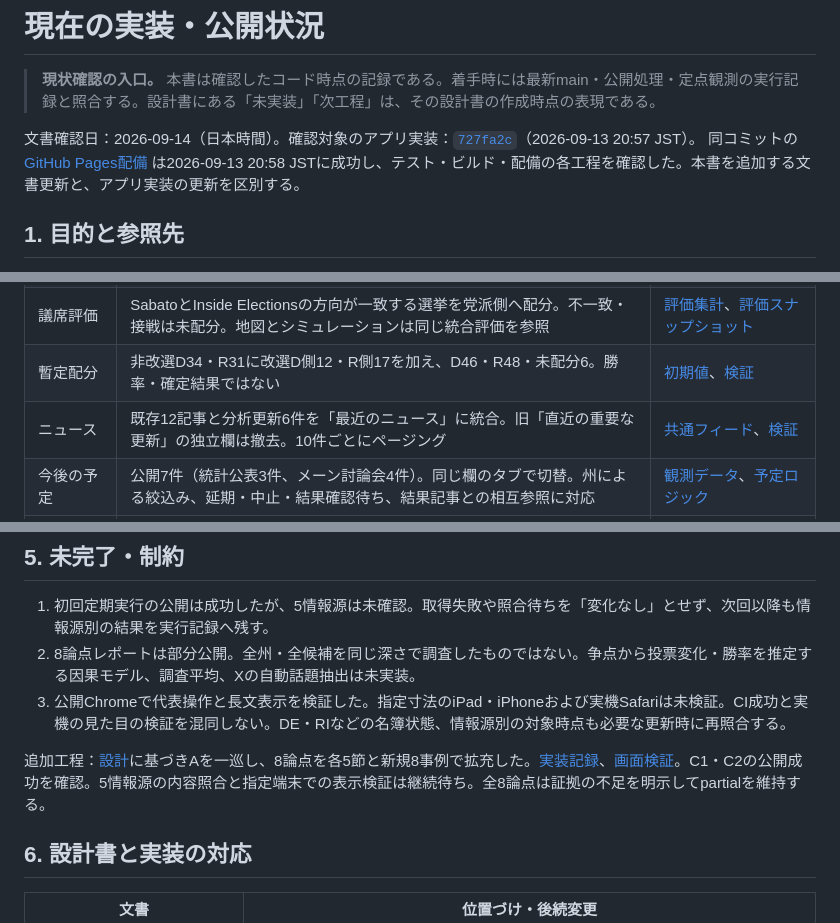
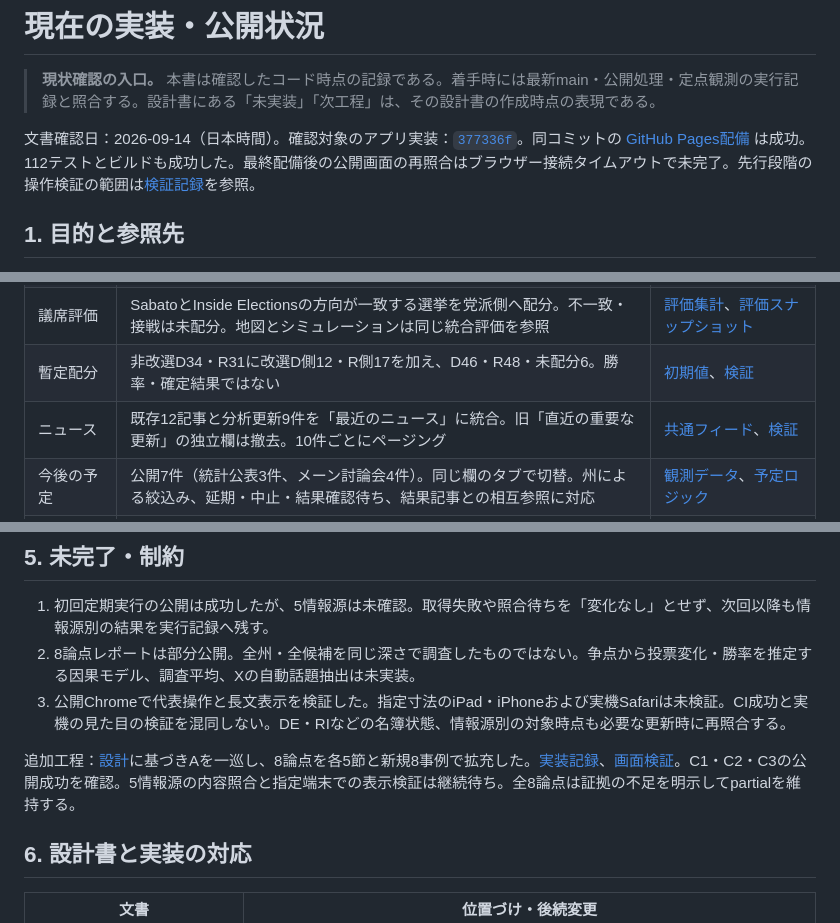
Before and after one commit to guchio2366-dev/us-midterms-2026, a Markdown page: CURRENT_STATE.md, 3 parts joined by grey strips. Rendered like a GitHub page.

Commit message:
最終配備の成功と残る検証範囲を引継ぎへ記録

```diff
--- a/CURRENT_STATE.md
+++ b/CURRENT_STATE.md
@@ -2,8 +2,7 @@
 
 > **現状確認の入口。** 本書は確認したコード時点の記録である。着手時には最新main・公開処理・定点観測の実行記録と照合する。設計書にある「未実装」「次工程」は、その設計書の作成時点の表現である。
 
-文書確認日：2026-09-14（日本時間）。確認対象のアプリ実装：[`727fa2c`](https://github.com/guchio2366-dev/us-midterms-2026/commit/727fa2c4ca1695e525a9d9ca56459f9d2806f999)（2026-09-13 20:57 JST）。
-同コミットの [GitHub Pages配備](https://github.com/guchio2366-dev/us-midterms-2026/actions/runs/34755778770) は2026-09-13 20:58 JSTに成功し、テスト・ビルド・配備の各工程を確認した。本書を追加する文書更新と、アプリ実装の更新を区別する。
+文書確認日：2026-09-14（日本時間）。確認対象のアプリ実装：[`377336f`](https://github.com/guchio2366-dev/us-midterms-2026/commit/377336fff27a27616b760fa5f851e096f1e59e64)。同コミットの [GitHub Pages配備](https://github.com/guchio2366-dev/us-midterms-2026/actions/runs/34799993330) は成功。112テストとビルドも成功した。最終配備後の公開画面の再照合はブラウザー接続タイムアウトで未完了。先行段階の操作検証の範囲は[検証記録](docs/verification/ui-review-20260914.md)を参照。
 
 ## 1. 目的と参照先
 
@@ -26,7 +25,7 @@
 | 全国情勢 | 左：議席比較、中央：注目州、右：ニュース・今後の予定。横向き・幅944px以上・高さ600px以上で等幅3列 | [style.css](src/style.css) |
 | 議席評価 | SabatoとInside Electionsの方向が一致する選挙を党派側へ配分。不一致・接戦は未配分。地図とシミュレーションは同じ統合評価を参照 | [評価集計](src/rating-consensus.ts)、[評価スナップショット](src/data/rating-snapshot.ts) |
 | 暫定配分 | 非改選D34・R31に改選D側12・R側17を加え、D46・R48・未配分6。勝率・確定結果ではない | [初期値](src/scenario/baseline.ts)、[検証](tests/rating-consensus.test.ts) |
-| ニュース | 既存12記事と分析更新6件を「最近のニュース」に統合。旧「直近の重要な更新」の独立欄は撤去。10件ごとにページング | [共通フィード](src/news-feed.ts)、[検証](tests/news-feed.test.ts) |
+| ニュース | 既存12記事と分析更新9件を「最近のニュース」に統合。旧「直近の重要な更新」の独立欄は撤去。10件ごとにページング | [共通フィード](src/news-feed.ts)、[検証](tests/news-feed.test.ts) |
 | 今後の予定 | 公開7件（統計公表3件、メーン討論会4件）。同じ欄のタブで切替。州による絞込み、延期・中止・結果確認待ち、結果記事との相互参照に対応 | [観測データ](src/data/observation.json)、[予定ロジック](src/observation-logic.ts) |
 | 接戦州 | AK・ME・MI・NH・OH特別・TXの6選挙に判断材料、候補者比較、注目事項を公開。注目州は最初の3件を表示し、残りを展開 | [観測データ](src/data/observation.json)、[表示](src/ui/observation.ts) |
 | 候補者比較 | 経歴・地元、政策・採決・発言、政党・トランプとの関係、実績への評価・批判、有権者の受け止めの5項目 | [観測データ](src/data/observation.json) |
@@ -58,7 +57,7 @@ Iowaの既存研究を削除したわけではない。New Hampshireは後から
 2. 8論点レポートは部分公開。全州・全候補を同じ深さで調査したものではない。争点から投票変化・勝率を推定する因果モデル、調査平均、Xの自動話題抽出は未実装。
 3. 公開Chromeで代表操作と長文表示を検証した。指定寸法のiPad・iPhoneおよび実機Safariは未検証。CI成功と実機の見た目の検証を混同しない。DE・RIなどの名簿状態、情報源別の対象時点も必要な更新時に再照合する。
 
-追加工程：[設計](docs/data-ui-analysis-design-20260914.md)に基づきAを一巡し、8論点を各5節と新規8事例で拡充した。[実装記録](docs/data-ui-analysis-implementation-20260914.md)、[画面検証](docs/verification/ui-review-20260914.md)。C1・C2の公開成功を確認。5情報源の内容照合と指定端末での表示検証は継続待ち。全8論点は証拠の不足を明示してpartialを維持する。
+追加工程：[設計](docs/data-ui-analysis-design-20260914.md)に基づきAを一巡し、8論点を各5節と新規8事例で拡充した。[実装記録](docs/data-ui-analysis-implementation-20260914.md)、[画面検証](docs/verification/ui-review-20260914.md)。C1・C2・C3の公開成功を確認。5情報源の内容照合と指定端末での表示検証は継続待ち。全8論点は証拠の不足を明示してpartialを維持する。
 
 ## 6. 設計書と実装の対応
 
```
Also changed, not shown: docs/data-ui-analysis-implementation-20260914.md (+1 -1 lines).
